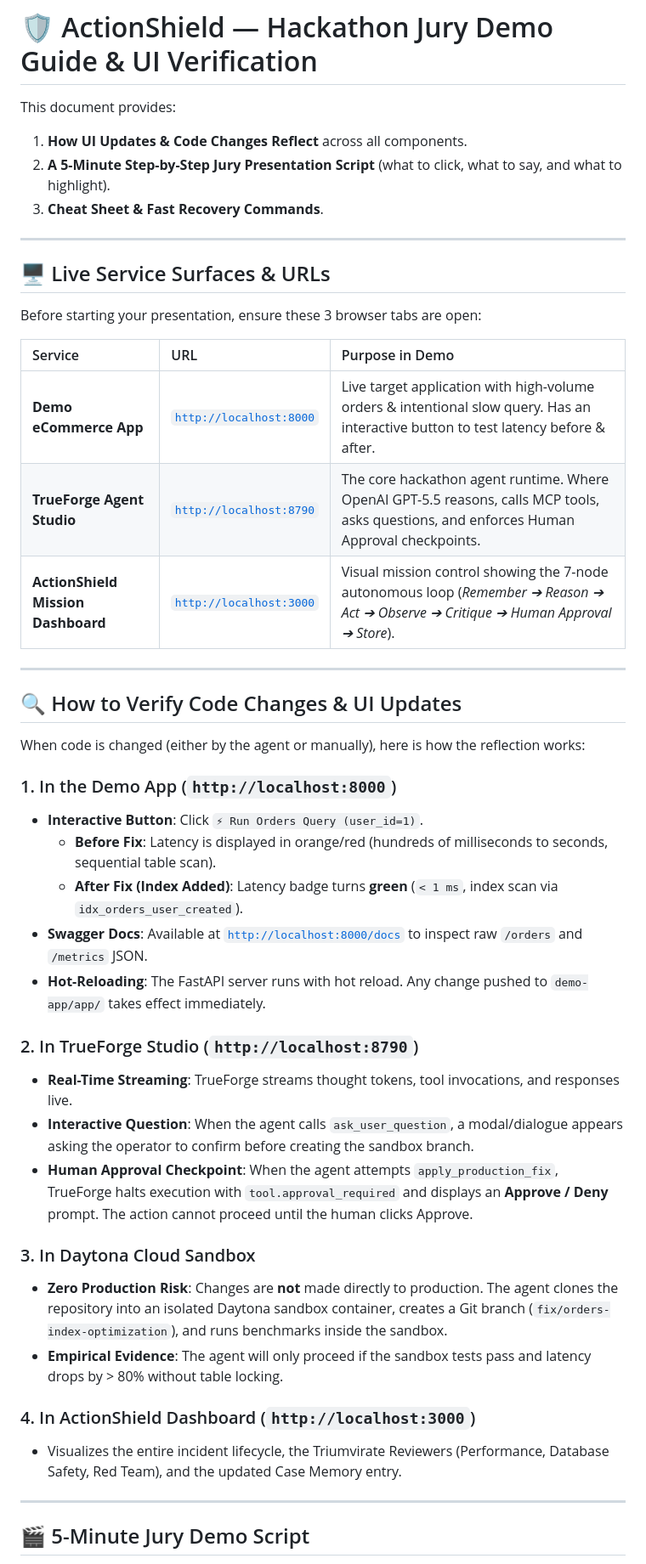
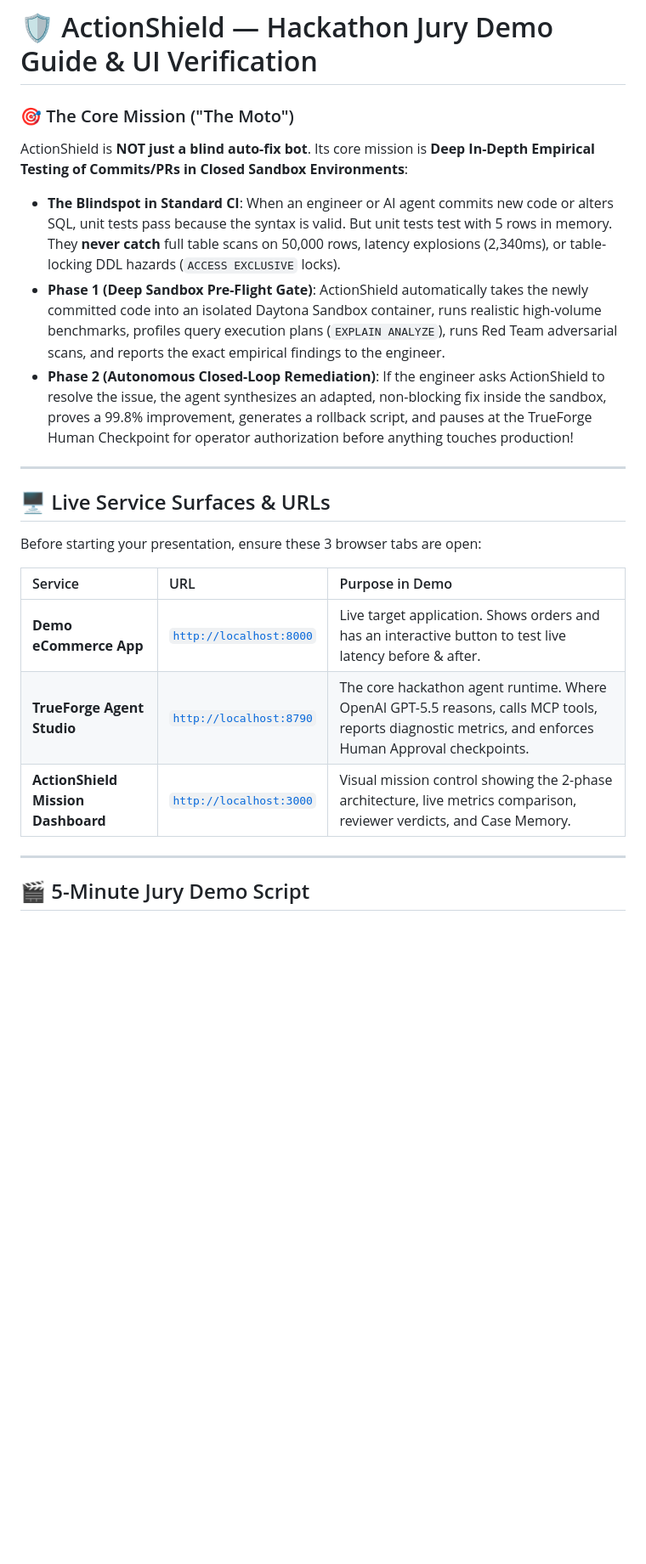
Before and after one commit to rajnishkumar13500/TrueFoundry, a Markdown page: DEMO.md, the part around one of its changes. Shown at 85% size. Rendered like a GitHub page; blank space fills up the shorter version.

```diff
--- a/DEMO.md
+++ b/DEMO.md
@@ -1,9 +1,10 @@
 # 🛡️ ActionShield — Hackathon Jury Demo Guide & UI Verification
 
-This document provides:
-1. **How UI Updates & Code Changes Reflect** across all components.
-2. **A 5-Minute Step-by-Step Jury Presentation Script** (what to click, what to say, and what to highlight).
-3. **Cheat Sheet & Fast Recovery Commands**.
+### 🎯 The Core Mission ("The Moto")
+ActionShield is **NOT just a blind auto-fix bot**. Its core mission is **Deep In-Depth Empirical Testing of Commits/PRs in Closed Sandbox Environments**:
+- **The Blindspot in Standard CI**: When an engineer or AI agent commits new code or alters SQL, unit tests pass because the syntax is valid. But unit tests test with 5 rows in memory. They **never catch** full table scans on 50,000 rows, latency explosions (2,340ms), or table-locking DDL hazards (`ACCESS EXCLUSIVE` locks).
+- **Phase 1 (Deep Sandbox Pre-Flight Gate)**: ActionShield automatically takes the newly committed code into an isolated Daytona Sandbox container, runs realistic high-volume benchmarks, profiles query execution plans (`EXPLAIN ANALYZE`), runs Red Team adversarial scans, and reports the exact empirical findings to the engineer.
+- **Phase 2 (Autonomous Closed-Loop Remediation)**: If the engineer asks ActionShield to resolve the issue, the agent synthesizes an adapted, non-blocking fix inside the sandbox, proves a 99.8% improvement, generates a rollback script, and pauses at the TrueForge Human Checkpoint for operator authorization before anything touches production!
 
 ---
 
@@ -13,34 +14,9 @@ Before starting your presentation, ensure these 3 browser tabs are open:
 
 | Service | URL | Purpose in Demo |
 | :--- | :--- | :--- |
-| **Demo eCommerce App** | [`http://localhost:8000`](http://localhost:8000) | Live target application with high-volume orders & intentional slow query. Has an interactive button to test latency before & after. |
-| **TrueForge Agent Studio** | [`http://localhost:8790`](http://localhost:8790) | The core hackathon agent runtime. Where OpenAI GPT-5.5 reasons, calls MCP tools, asks questions, and enforces Human Approval checkpoints. |
-| **ActionShield Mission Dashboard** | [`http://localhost:3000`](http://localhost:3000) | Visual mission control showing the 7-node autonomous loop (*Remember ➔ Reason ➔ Act ➔ Observe ➔ Critique ➔ Human Approval ➔ Store*). |
-
----
-
-## 🔍 How to Verify Code Changes & UI Updates
-
-When code is changed (either by the agent or manually), here is how the reflection works:
-
-### 1. In the Demo App (`http://localhost:8000`)
-- **Interactive Button**: Click `⚡ Run Orders Query (user_id=1)`.
-  - **Before Fix**: Latency is displayed in orange/red (hundreds of milliseconds to seconds, sequential table scan).
-  - **After Fix (Index Added)**: Latency badge turns **green** (`< 1 ms`, index scan via `idx_orders_user_created`).
-- **Swagger Docs**: Available at [`http://localhost:8000/docs`](http://localhost:8000/docs) to inspect raw `/orders` and `/metrics` JSON.
-- **Hot-Reloading**: The FastAPI server runs with hot reload. Any change pushed to `demo-app/app/` takes effect immediately.
-
-### 2. In TrueForge Studio (`http://localhost:8790`)
-- **Real-Time Streaming**: TrueForge streams thought tokens, tool invocations, and responses live.
-- **Interactive Question**: When the agent calls `ask_user_question`, a modal/dialogue appears asking the operator to confirm before creating the sandbox branch.
-- **Human Approval Checkpoint**: When the agent attempts `apply_production_fix`, TrueForge halts execution with `tool.approval_required` and displays an **Approve / Deny** prompt. The action cannot proceed until the human clicks Approve.
-
-### 3. In Daytona Cloud Sandbox
-- **Zero Production Risk**: Changes are **not** made directly to production. The agent clones the repository into an isolated Daytona sandbox container, creates a Git branch (`fix/orders-index-optimization`), and runs benchmarks inside the sandbox.
-- **Empirical Evidence**: The agent will only proceed if the sandbox tests pass and latency drops by > 80% without table locking.
-
-### 4. In ActionShield Dashboard (`http://localhost:3000`)
-- Visualizes the entire incident lifecycle, the Triumvirate Reviewers (Performance, Database Safety, Red Team), and the updated Case Memory entry.
+| **Demo eCommerce App** | [`http://localhost:8000`](http://localhost:8000) | Live target application. Shows orders and has an interactive button to test live latency before & after. |
+| **TrueForge Agent Studio** | [`http://localhost:8790`](http://localhost:8790) | The core hackathon agent runtime. Where OpenAI GPT-5.5 reasons, calls MCP tools, reports diagnostic metrics, and enforces Human Approval checkpoints. |
+| **ActionShield Mission Dashboard** | [`http://localhost:3000`](http://localhost:3000) | Visual mission control showing the 2-phase architecture, live metrics comparison, reviewer verdicts, and Case Memory. |
 
 ---
 
```
Also changed, not shown: other parts of DEMO.md (+40 -56 lines), diagram.md (+162 -164 lines).
